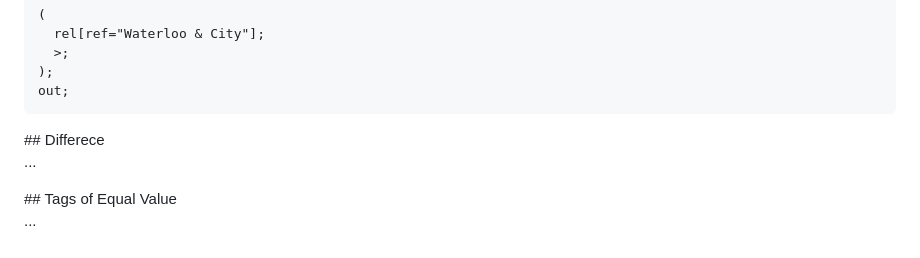
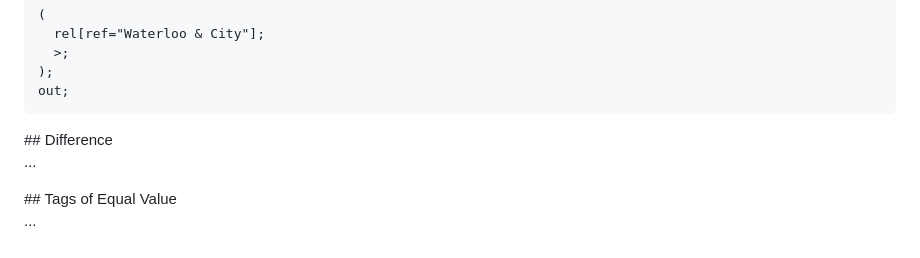
Before and after one commit to drolbr/overpass-doc, a Markdown page: en/criteria/chaining.md, the part around the change. Rendered like a GitHub page.

```diff
--- a/en/criteria/chaining.md
+++ b/en/criteria/chaining.md
@@ -274,7 +274,7 @@ Similarly [with the chevron](https://overpass-turbo.eu/?lat=51.5&lon=-0.1&zoom=1
     out;
 
 <a name="difference"/>
-## Differece
+## Difference
 
 ...
 
```
Also changed, not shown: en/criteria/misc_criteria.md (+87 -3 lines), en/more_info/components.md (+7 -0 lines).
